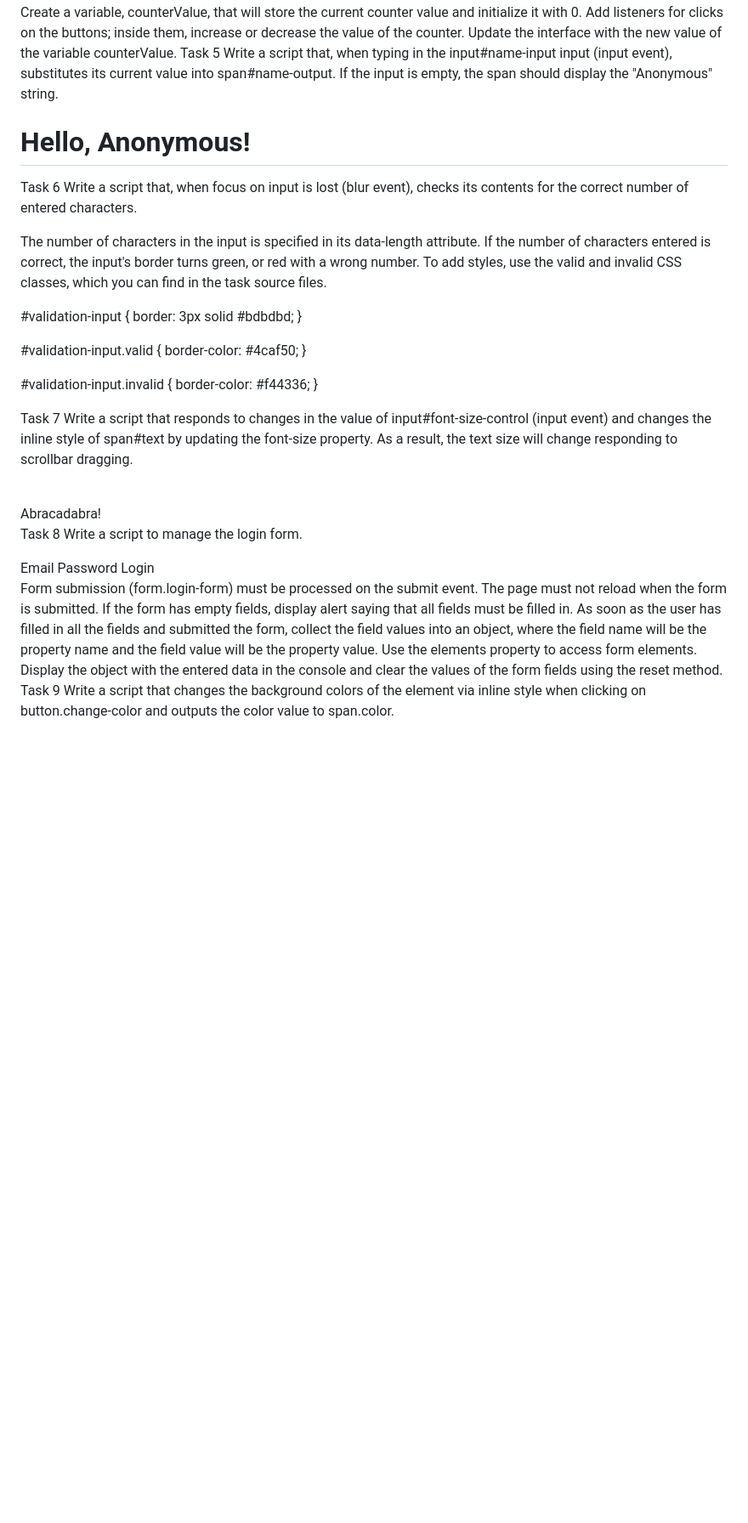
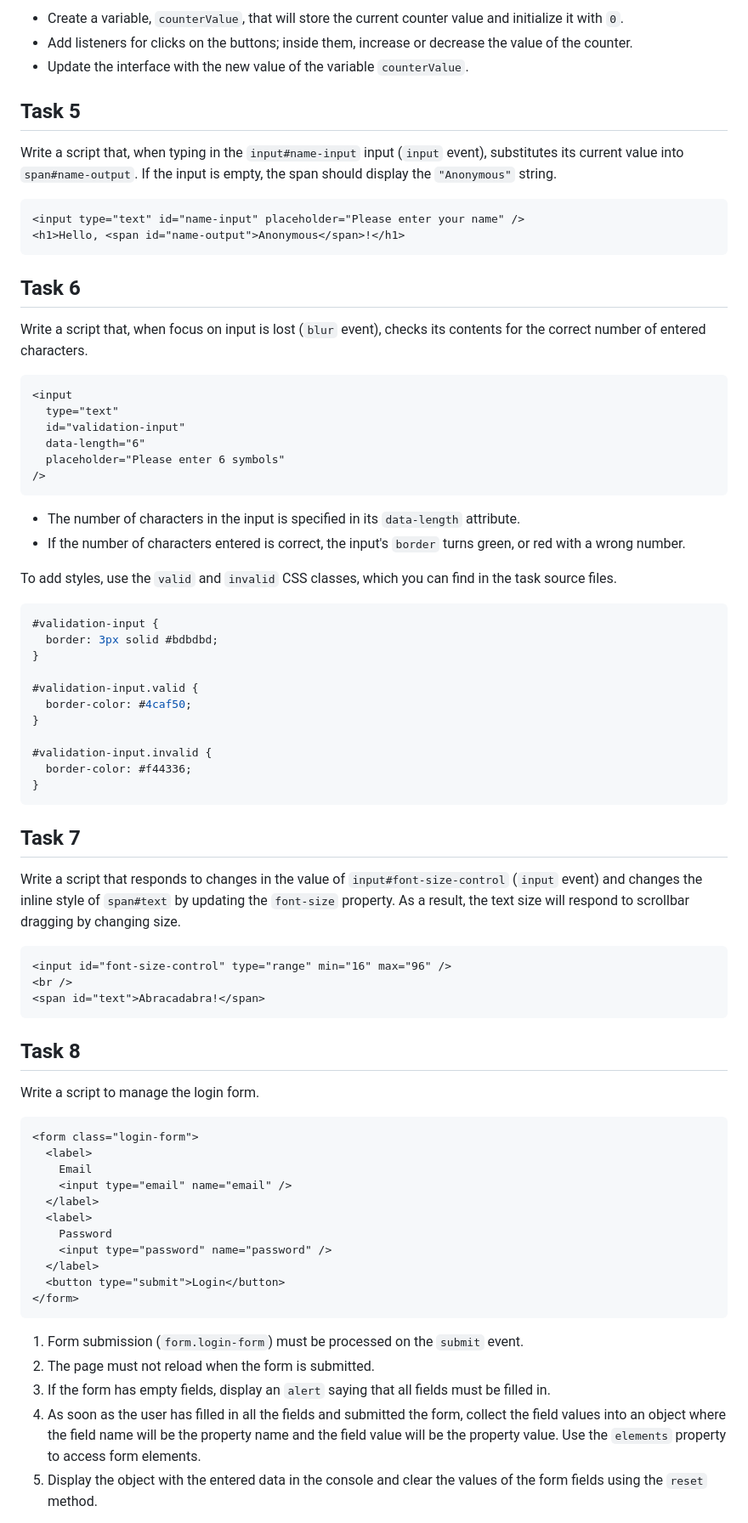
Before and after one commit to Troshuk/js-dom-and-events, a Markdown page: README.md, the part around one of its changes. Shown at 85% size. GitHub-like rendering; blank space fills up the shorter version.

````diff
--- a/README.md
+++ b/README.md
@@ -121,27 +141,36 @@ The counter consists of a span and buttons, which, when clicked, should increase
 
-Create a variable, counterValue, that will store the current counter value and initialize it with 0.
-Add listeners for clicks on the buttons; inside them, increase or decrease the value of the counter.
-Update the interface with the new value of the variable counterValue.
-Task 5
-Write a script that, when typing in the input#name-input input (input event), substitutes its current value into span#name-output. If the input is empty, the span should display the "Anonymous" string.
+- Create a variable, `counterValue`, that will store the current counter value and initialize it with `0`.
+- Add listeners for clicks on the buttons; inside them, increase or decrease the value of the counter.
+- Update the interface with the new value of the variable `counterValue`.
 
+## Task 5
+
+Write a script that, when typing in the `input#name-input` input (`input` event), substitutes its current value into `span#name-output`. If the input is empty, the span should display the `"Anonymous"` string.
+
+```html
 <input type="text" id="name-input" placeholder="Please enter your name" />
 <h1>Hello, <span id="name-output">Anonymous</span>!</h1>
+```
 
-Task 6
-Write a script that, when focus on input is lost (blur event), checks its contents for the correct number of entered characters.
+## Task 6
 
+Write a script that, when focus on input is lost (`blur` event), checks its contents for the correct number of entered characters.
+
+```html
 <input
   type="text"
   id="validation-input"
   data-length="6"
   placeholder="Please enter 6 symbols"
 />
+```
 
-The number of characters in the input is specified in its data-length attribute.
-If the number of characters entered is correct, the input's border turns green, or red with a wrong number.
-To add styles, use the valid and invalid CSS classes, which you can find in the task source files.
+- The number of characters in the input is specified in its `data-length` attribute.
+- If the number of characters entered is correct, the input's `border` turns green, or red with a wrong number.
 
+To add styles, use the `valid` and `invalid` CSS classes, which you can find in the task source files.
+
+```css
 #validation-input {
   border: 3px solid #bdbdbd;
 }
@@ -153,17 +182,24 @@ To add styles, use the valid and invalid CSS classes, which you can find in the
 #validation-input.invalid {
   border-color: #f44336;
 }
+```
 
-Task 7
-Write a script that responds to changes in the value of input#font-size-control (input event) and changes the inline style of span#text by updating the font-size property. As a result, the text size will change responding to scrollbar dragging.
+## Task 7
 
+Write a script that responds to changes in the value of `input#font-size-control` (`input` event) and changes the inline style of `span#text` by updating the `font-size` property. As a result, the text size will respond to scrollbar dragging by changing size.
+
+
+```html
 <input id="font-size-control" type="range" min="16" max="96" />
 <br />
 <span id="text">Abracadabra!</span>
+```
 
-Task 8
+## Task 8
+
 Write a script to manage the login form.
 
+```html
 <form class="login-form">
   <label>
     Email
@@ -175,12 +211,11 @@ Write a script to manage the login form.
   </label>
   <button type="submit">Login</button>
 </form>
+```
 
-Form submission (form.login-form) must be processed on the submit event.
-The page must not reload when the form is submitted.
-If the form has empty fields, display alert saying that all fields must be filled in.
-As soon as the user has filled in all the fields and submitted the form, collect the field values into an object, where the field name will be the property name and the field value will be the property value. Use the elements property to access form elements.
-Display the object with the entered data in the console and clear the values of the form fields using the reset method.
-Task 9
-Write a script that changes the background colors of the <body> element via inline style when clicking on button.change-color and outputs the color value to span.color.
+1. Form submission (`form.login-form`) must be processed on the `submit` event.
+2. The page must not reload when the form is submitted.
+3. If the form has empty fields, display an `alert` saying that all fields must be filled in.
+4. As soon as the user has filled in all the fields and submitted the form, collect the field values into an object where the field name will be the property name and the field value will be the property value. Use the `elements` property to access form elements.
+5. Display the object with the entered data in the console and clear the values of the form fields using the `reset` method.
 
````
Also changed, not shown: other parts of README.md (+85 -55 lines).
